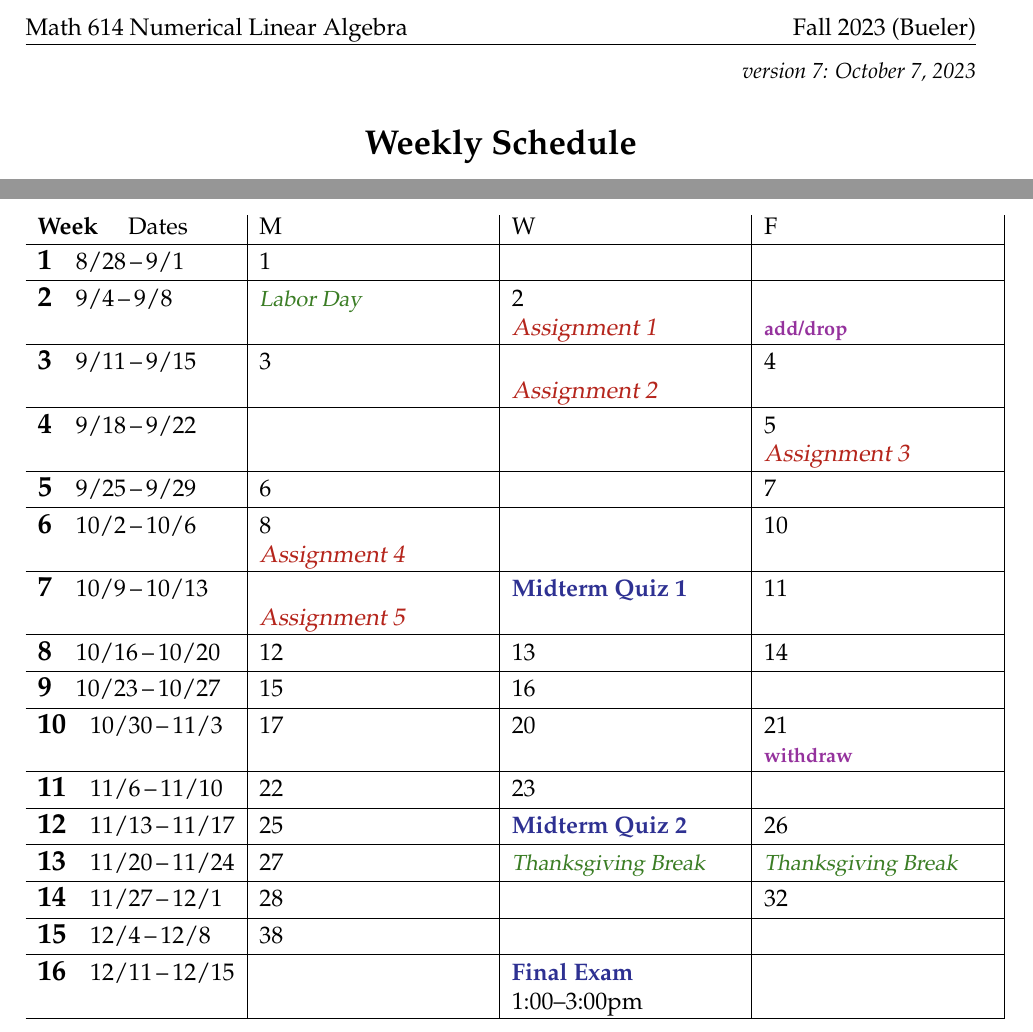
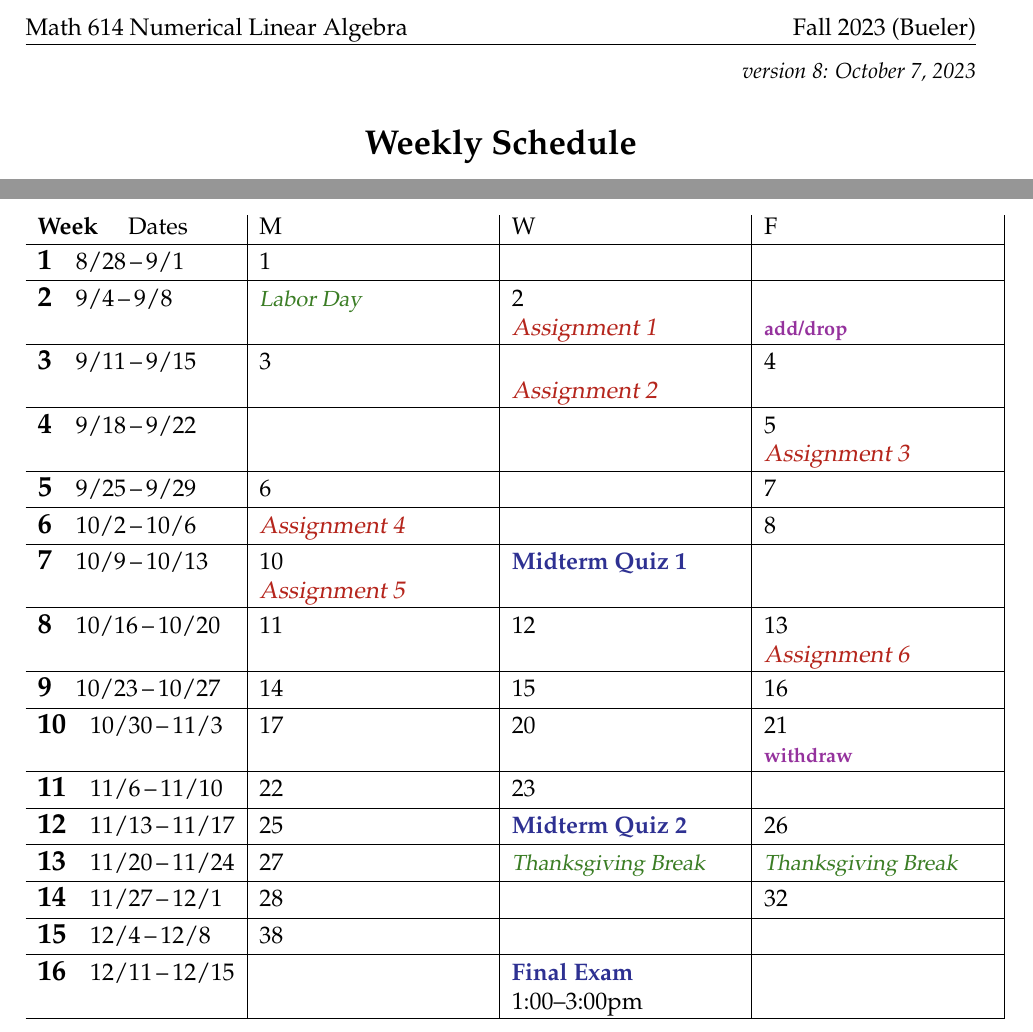
Before and after one commit to bueler/nla, a LaTeX document (assets/general/F23/schedule.tex): two parts of the page, joined at a grey line, cut so that both start at the same text. Compiled offline with pdfLaTeX.

Commit message:
delusional future as usual

```diff
--- a/assets/general/F23/schedule.tex
+++ b/assets/general/F23/schedule.tex
@@ -42,7 +42,7 @@
 
 
 \begin{document}
-\hfill \small \emph{version 7: \today} \normalsize
+\hfill \small \emph{version 8: \today} \normalsize
 
 \bigskip\bigskip
 \centerline{\Large \textbf{Weekly Schedule}}
@@ -71,13 +71,13 @@ The schedule below is subject to changes!  See the public course webpage
 
 \wkday{5}{9/25}{9/29}    & 6 &  & 7 \\ \hline
 
-\wkday{6}{10/2}{10/6}    & 8 \par \due{Assignment 4} &  & 10 \\ \hline
+\wkday{6}{10/2}{10/6}    &  \par \due{Assignment 4} &  & 8 \\ \hline
 
-\wkday{7}{10/9}{10/13}   & \phantom{x} \par \due{Assignment 5} & \ee{Midterm Quiz 1} & 11 \\ \hline
+\wkday{7}{10/9}{10/13}   & 10 \par \due{Assignment 5} & \ee{Midterm Quiz 1} &  \\ \hline
 
-\wkday{8}{10/16}{10/20}  & 12 & 13 & 14 \\ \hline
+\wkday{8}{10/16}{10/20}  & 11 & 12 & 13 \par \due{Assignment 6} \\ \hline
 
-\wkday{9}{10/23}{10/27}  & 15 & 16 &  \\ \hline
+\wkday{9}{10/23}{10/27}  & 14 & 15 & 16 \\ \hline
 
 \wkday{10}{10/30}{11/3}  & 17 & 20 & 21 \par \dl{withdraw} \\ \hline
 
```
Also changed, not shown: assets/general/F23/schedule.pdf.
